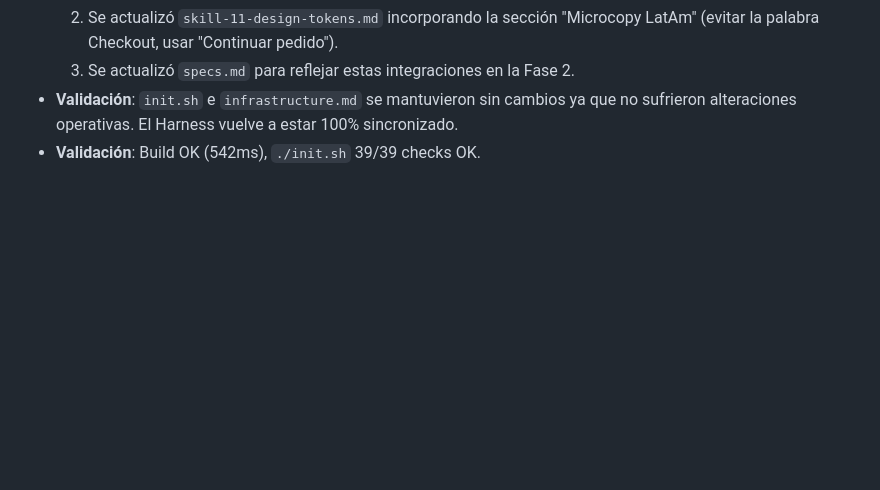
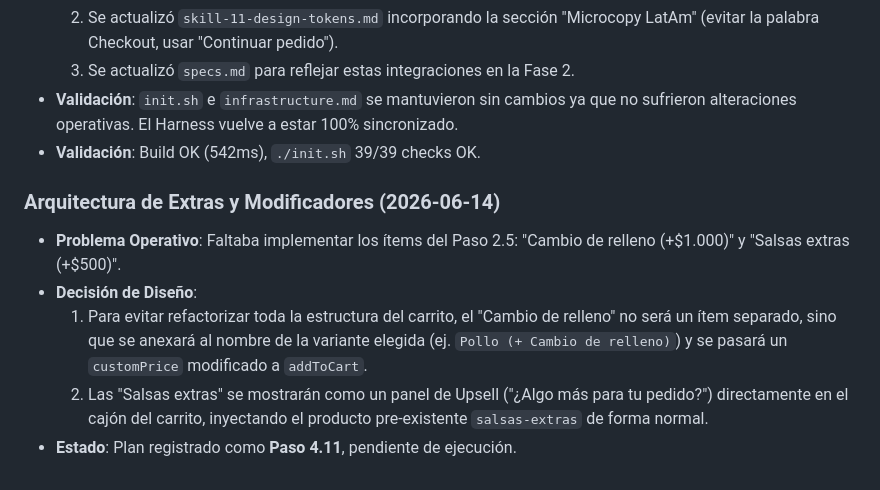
Before and after one commit to javieresquivelt-ux/massaro-sushi, a Markdown page: memory.md, the part around the change. Rendered like a GitHub page; blank space fills up the shorter version.

Commit message:
docs: registrar plan de arquitectura para extras y modificadores (Paso 4.11)

```diff
--- a/memory.md
+++ b/memory.md
@@ -286,3 +286,10 @@
   3. Se actualizó `specs.md` para reflejar estas integraciones en la Fase 2.
 - **Validación**: `init.sh` e `infrastructure.md` se mantuvieron sin cambios ya que no sufrieron alteraciones operativas. El Harness vuelve a estar 100% sincronizado.
 - **Validación**: Build OK (542ms), `./init.sh` 39/39 checks OK.
+
+### Arquitectura de Extras y Modificadores (2026-06-14)
+- **Problema Operativo**: Faltaba implementar los ítems del Paso 2.5: "Cambio de relleno (+$1.000)" y "Salsas extras (+$500)".
+- **Decisión de Diseño**:
+  1. Para evitar refactorizar toda la estructura del carrito, el "Cambio de relleno" no será un ítem separado, sino que se anexará al nombre de la variante elegida (ej. `Pollo (+ Cambio de relleno)`) y se pasará un `customPrice` modificado a `addToCart`.
+  2. Las "Salsas extras" se mostrarán como un panel de Upsell ("¿Algo más para tu pedido?") directamente en el cajón del carrito, inyectando el producto pre-existente `salsas-extras` de forma normal.
+- **Estado**: Plan registrado como **Paso 4.11**, pendiente de ejecución.
```
Also changed, not shown: task.md (+6 -0 lines).
